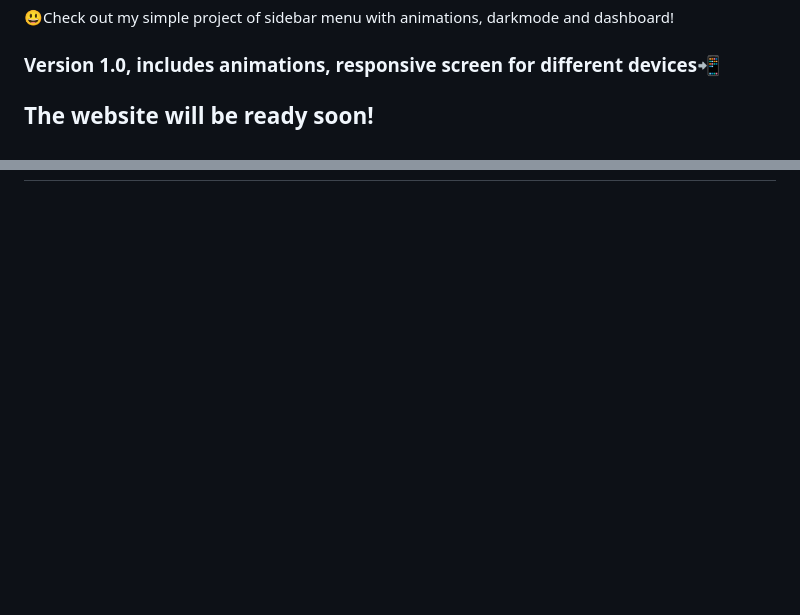
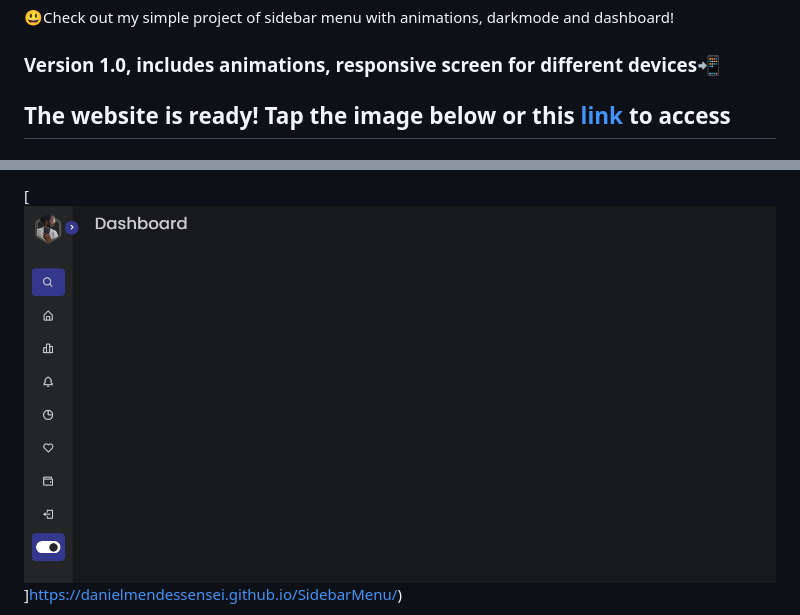
Before and after one commit to DanielMendesSensei/SidebarMenu, a Markdown page: README.md, 2 parts joined by grey strips. Rendered like a GitHub page; pictures changed too: assets/img/4.png (added); blank space fills up the shorter version.

Commit message:
feat: images, link to access website

```diff
--- a/README.md
+++ b/README.md
@@ -3,5 +3,5 @@
 
 ### Version 1.0, includes animations, responsive screen for different devices📲
 
-## The website will be ready soon!
+## The website is ready! Tap the image below or this [link](https://danielmendessensei.github.io/SidebarMenu/) to access
 
@@ -12,3 +12,3 @@
 
-[![Screenshot](assets/img/Presentation3.png 'Tap the image to access')](https://danielmendessensei.github.io/AnimatedLogin/)
+[![Screenshot](assets/img/4.png 'Tap the image to access')]https://danielmendessensei.github.io/SidebarMenu/)
 
```
Also changed, not shown: other parts of README.md (+4 -6 lines), assets/img/1.png (added), assets/img/2.png (added), assets/img/3.png (added).
